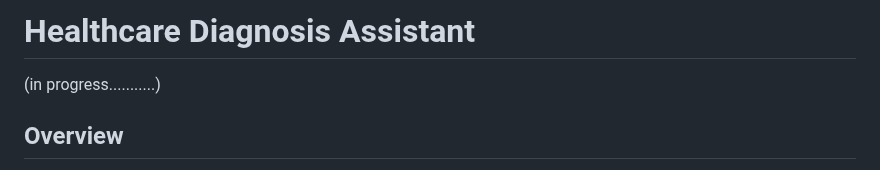
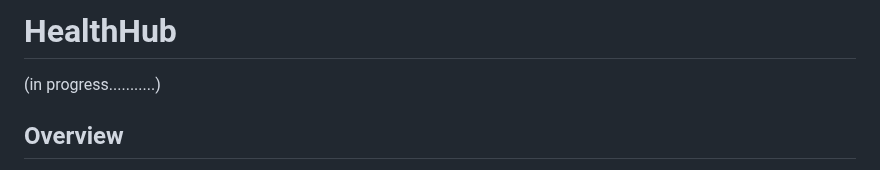
Before and after one commit to sneha-4-22/Health_Hub, a Markdown page: README.md, the part around the change. GitHub-like rendering.

```diff
--- a/README.md
+++ b/README.md
@@ -1,4 +1,4 @@
-# Healthcare Diagnosis Assistant
+# HealthHub
 (in progress...........)
 ## Overview
 The Healthcare Diagnosis Assistant is a predictive tool that uses machine learning to diagnose health conditions based on patient symptoms. It leverages MindsDB for machine learning and an SQLite database for storing patient data. The assistant provides predictions and explanations for various diagnoses based on patient inputs.
```
